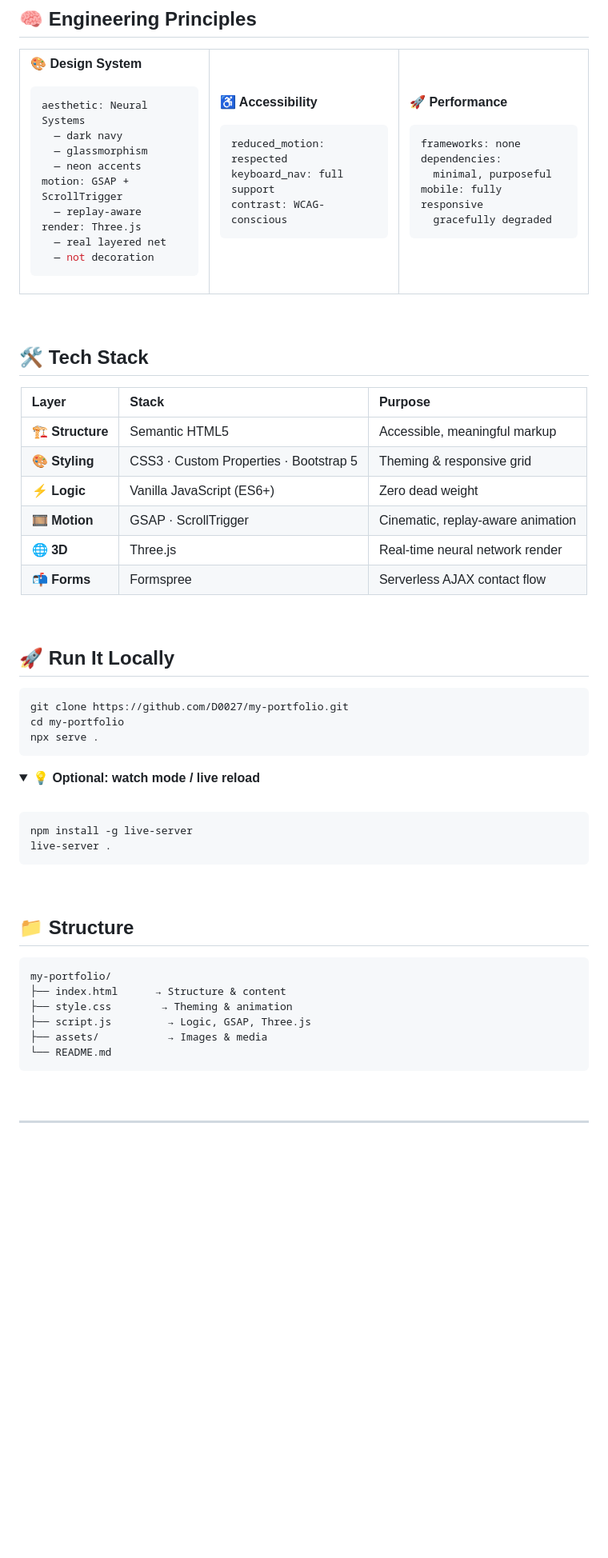
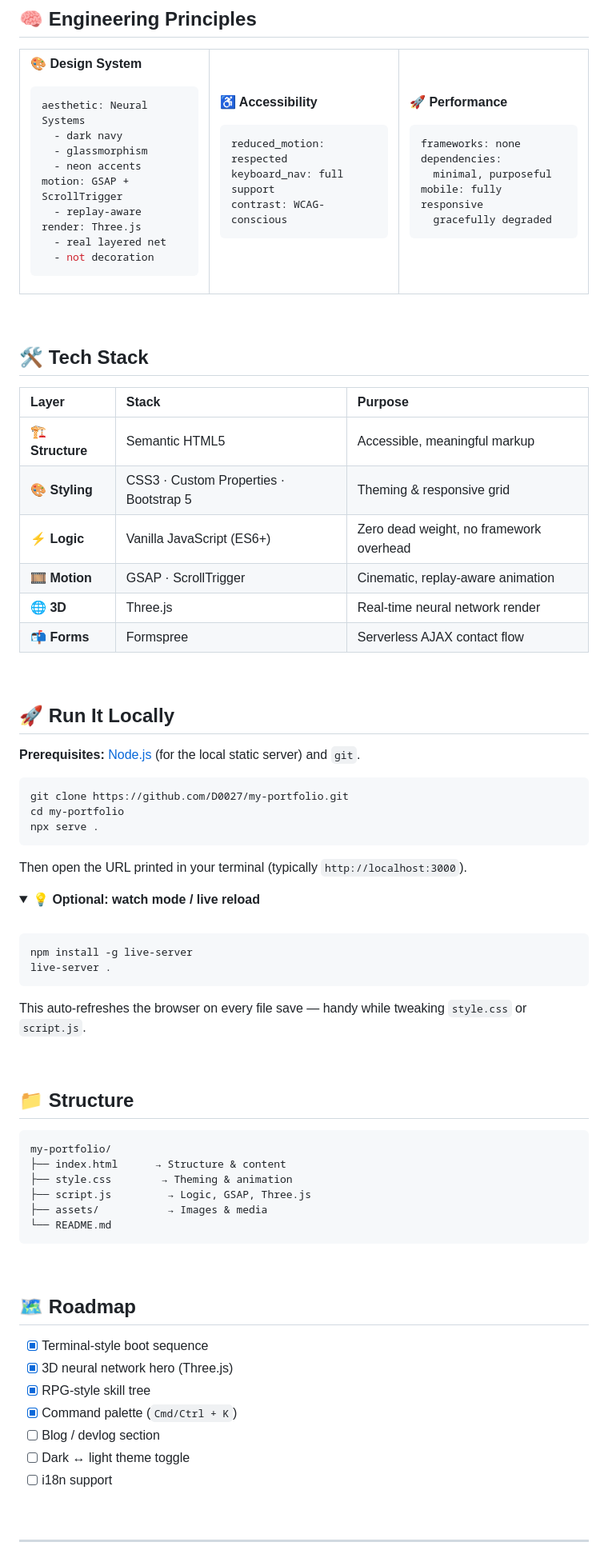
Before and after one commit to D0027/my-portfolio, a Markdown page: README.md, the part around one of its changes. Shown at 80% size. GitHub-like rendering; folded sections open; blank space fills up the shorter version.

````diff
--- a/README.md
+++ b/README.md
@@ -121,14 +138,14 @@ Every pixel serves a purpose. Every animation tells part of a story — raw data
 **🎨 Design System**
 ```yaml
 aesthetic: Neural Systems
-  — dark navy
-  — glassmorphism
-  — neon accents
+  - dark navy
+  - glassmorphism
+  - neon accents
 motion: GSAP + ScrollTrigger
-  — replay-aware
+  - replay-aware
 render: Three.js
-  — real layered net
-  — not decoration
+  - real layered net
+  - not decoration
 ```
 
 </td>
@@ -167,7 +184,7 @@ mobile: fully responsive
 |:--|:--|:--|
 | 🏗️ **Structure** | Semantic HTML5 | Accessible, meaningful markup |
 | 🎨 **Styling** | CSS3 · Custom Properties · Bootstrap 5 | Theming & responsive grid |
-| ⚡ **Logic** | Vanilla JavaScript (ES6+) | Zero dead weight |
+| ⚡ **Logic** | Vanilla JavaScript (ES6+) | Zero dead weight, no framework overhead |
 | 🎞️ **Motion** | GSAP · ScrollTrigger | Cinematic, replay-aware animation |
 | 🌐 **3D** | Three.js | Real-time neural network render |
 | 📬 **Forms** | Formspree | Serverless AJAX contact flow |
@@ -178,11 +195,15 @@ mobile: fully responsive
 
 ## 🚀 Run It Locally
 
+**Prerequisites:** [Node.js](https://nodejs.org/) (for the local static server) and `git`.
+
 ```bash
 git clone https://github.com/D0027/my-portfolio.git
 cd my-portfolio
 npx serve .
 ```
+
+Then open the URL printed in your terminal (typically `http://localhost:3000`).
 
 <details>
 <summary><b>💡 Optional: watch mode / live reload</b></summary>
@@ -193,6 +214,8 @@ npx serve .
 npm install -g live-server
 live-server .
 ```
+
+This auto-refreshes the browser on every file save — handy while tweaking `style.css` or `script.js`.
 
 </details>
 
@@ -211,6 +234,18 @@ my-portfolio/
 
 <br/>
 
+## 🗺 Roadmap
+
+- [x] Terminal-style boot sequence
+- [x] 3D neural network hero (Three.js)
+- [x] RPG-style skill tree
+- [x] Command palette (`Cmd/Ctrl + K`)
+- [ ] Blog / devlog section
+- [ ] Dark ↔ light theme toggle
+- [ ] i18n support
+
+<br/>
+
 ---
 
 <div align="center">
````
Also changed, not shown: other parts of README.md (+31 -14 lines).
